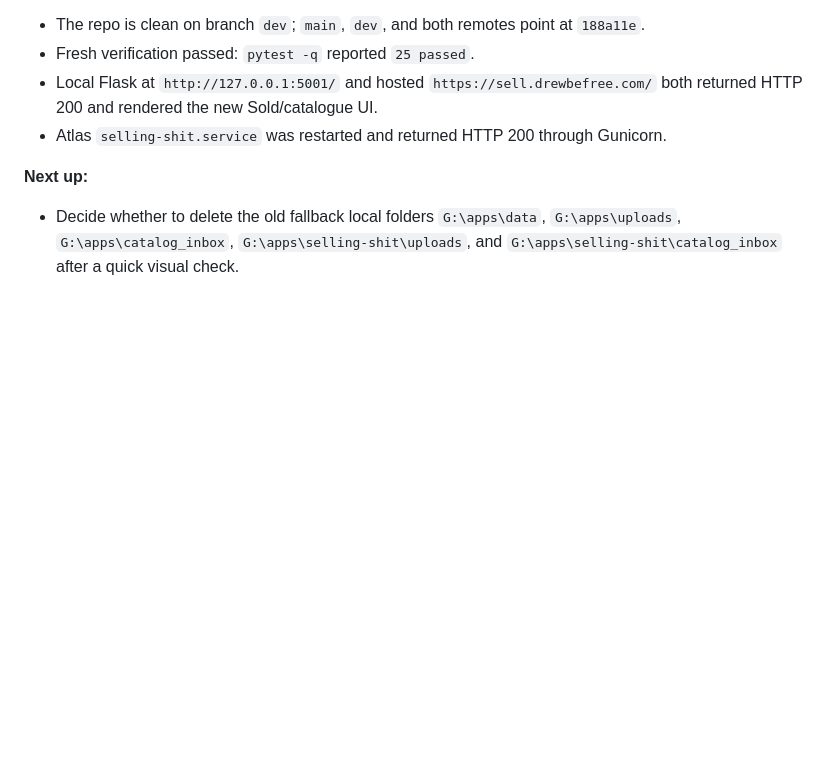
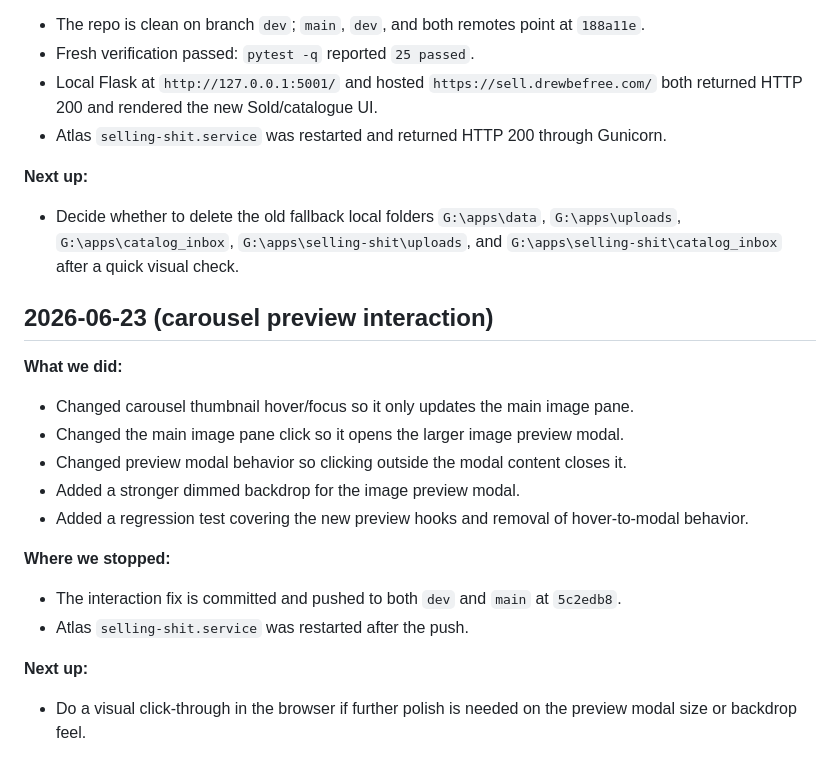
Before and after one commit to DrewBeFree/selling-shit, a Markdown page: SESSION_LOG.md, the part around the change. GitHub-like rendering; blank space fills up the shorter version.

Commit message:
docs: log carousel preview interaction

```diff
--- a/SESSION_LOG.md
+++ b/SESSION_LOG.md
@@ -201,3 +201,19 @@
 
 **Next up:**
 - Decide whether to delete the old fallback local folders `G:\apps\data`, `G:\apps\uploads`, `G:\apps\catalog_inbox`, `G:\apps\selling-shit\uploads`, and `G:\apps\selling-shit\catalog_inbox` after a quick visual check.
+
+## 2026-06-23 (carousel preview interaction)
+
+**What we did:**
+- Changed carousel thumbnail hover/focus so it only updates the main image pane.
+- Changed the main image pane click so it opens the larger image preview modal.
+- Changed preview modal behavior so clicking outside the modal content closes it.
+- Added a stronger dimmed backdrop for the image preview modal.
+- Added a regression test covering the new preview hooks and removal of hover-to-modal behavior.
+
+**Where we stopped:**
+- The interaction fix is committed and pushed to both `dev` and `main` at `5c2edb8`.
+- Atlas `selling-shit.service` was restarted after the push.
+
+**Next up:**
+- Do a visual click-through in the browser if further polish is needed on the preview modal size or backdrop feel.
```
